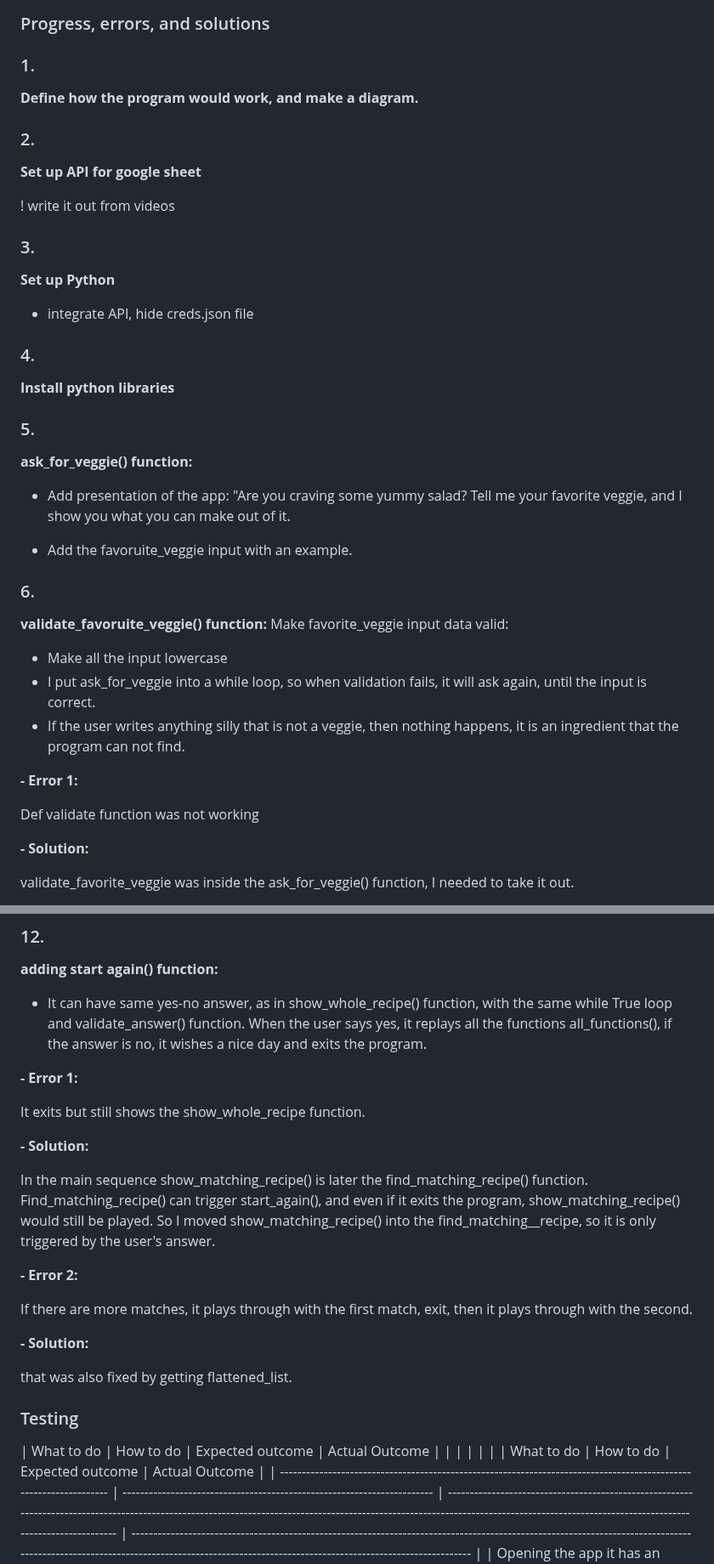
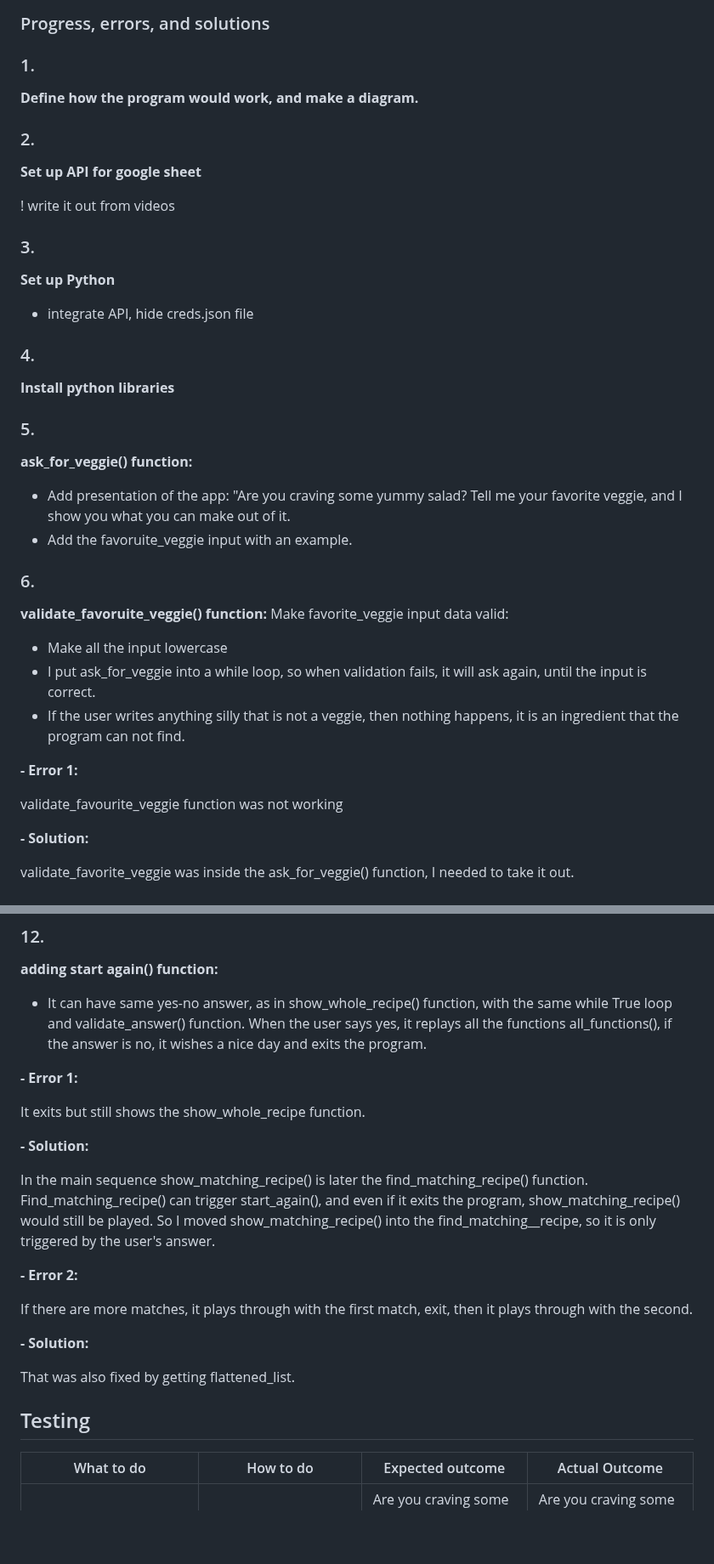
Before and after one commit to saroltah/find-salad-recipes, a Markdown page: README.md, 2 parts joined by grey strips. Shown at 85% size. Rendered like a GitHub page; blank space fills up the shorter version.

```diff
--- a/README.md
+++ b/README.md
@@ -138,12 +134,8 @@
 
 ### 1.
-
-
 **Define how the program would work, and make a diagram.**
 
-
  </br>
-
 
 ### 2.
 **Set up API for google sheet**
@@ -152,29 +144,23 @@
 
 </br>
 
-
 ### 3.
 **Set up Python**
 - integrate API, hide creds.json file
 
-
 </br>
-
 
 ### 4.
 **Install python libraries**
 
-
  </br>
-
 
 ### 5.
 **ask_for_veggie() function:**
 - Add presentation of the app: "Are you craving some yummy salad? Tell me your favorite veggie, and I show you what you can make out of it.
 - Add the favoruite_veggie input with an example.
 
-   </br>
-
+</br>
 
 ### 6.
 **validate_favoruite_veggie() function:**
@@ -185,8 +171,7 @@
 
 **- Error 1:**
 
-Def validate function was not working
-
+validate_favourite_veggie function was not working
 
 **- Solution:**
 
@@ -336,30 +307,23 @@ I used yes or no - I changed it to yes AND no
 
 It exits but still shows the show_whole_recipe function.
 
-
 **- Solution:**
-
 
 In the main sequence  show_matching_recipe() is later the find_matching_recipe() function. Find_matching_recipe() can trigger start_again(), and even if it exits the program, show_matching_recipe() would still be played. So I moved show_matching_recipe() into the find_matching__recipe, so it is only triggered by the user's answer.
 
 **-  Error 2:**
 
-
 If there are more matches, it plays through with the first match, exit, then it plays through with the second.
-
 
 **- Solution:**
 
-
-that was also fixed by getting flattened_list.
-
+That was also fixed by getting flattened_list.
 
 </br>
 
-### Testing
+## Testing
 
-| What to do                                                                                                         | How to do                                                               | Expected outcome                                                                                                                                                                                                                        | Actual Outcome                                                                                                                                                                                                                          |
-| |  |  |  |
+
 | What to do                                                                                                         | How to do                                                               | Expected outcome                                                                                                                                                                                                                        | Actual Outcome                                                                                                                                                                                                                          |
 | ------------------------------------------------------------------------------------------------------------------ | ----------------------------------------------------------------------- | --------------------------------------------------------------------------------------------------------------------------------------------------------------------------------------------------------------------------------------- | --------------------------------------------------------------------------------------------------------------------------------------------------------------------------------------------------------------------------------------- |
 | Opening the app it has an initial message and shows the first input | Open the app | Are you craving some yummy salad? Tell me your favorite veggie, and I show you what you can make out of it | Are you craving some yummy salad? Tell me your favorite veggie, and I show you what you can make out of it |
```
Also changed, not shown: other parts of README.md (+34 -84 lines).
